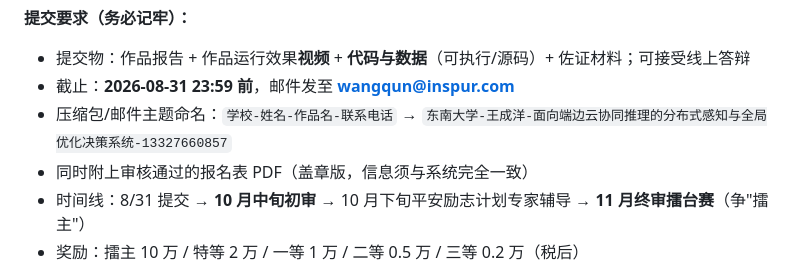
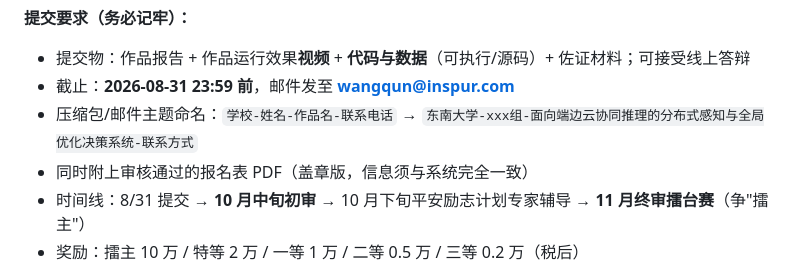
Before and after one commit to CYWang0207/EdgeCloud, a Markdown page: docs/整体规划_v1.md, the part around the change. GitHub-like rendering.

Commit message:
Revise submission guidelines and email subject format
Updated submission requirements and naming convention.

```diff
--- a/docs/整体规划_v1.md
+++ b/docs/整体规划_v1.md
@@ -49,7 +49,7 @@
 **提交要求（务必记牢）：**
 - 提交物：作品报告 + 作品运行效果**视频** + **代码与数据**（可执行/源码）+ 佐证材料；可接受线上答辩
 - 截止：**2026-08-31 23:59 前**，邮件发至 **wangqun@inspur.com**
-- 压缩包/邮件主题命名：`学校-姓名-作品名-联系电话` → `东南大学-王成洋-面向端边云协同推理的分布式感知与全局优化决策系统-13327660857`
+- 压缩包/邮件主题命名：`学校-姓名-作品名-联系电话` → `东南大学-xxx组-面向端边云协同推理的分布式感知与全局优化决策系统-联系方式`
 - 同时附上审核通过的报名表 PDF（盖章版，信息须与系统完全一致）
 - 时间线：8/31 提交 → **10 月中旬初审** → 10 月下旬平安励志计划专家辅导 → **11 月终审擂台赛**（争"擂主"）
 - 奖励：擂主 10 万 / 特等 2 万 / 一等 1 万 / 二等 0.5 万 / 三等 0.2 万（税后）
```
